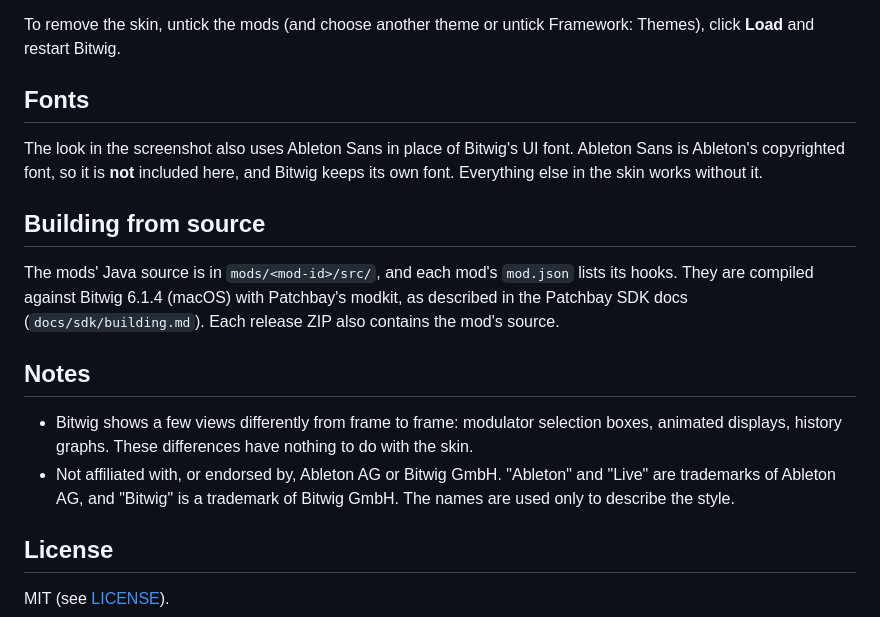
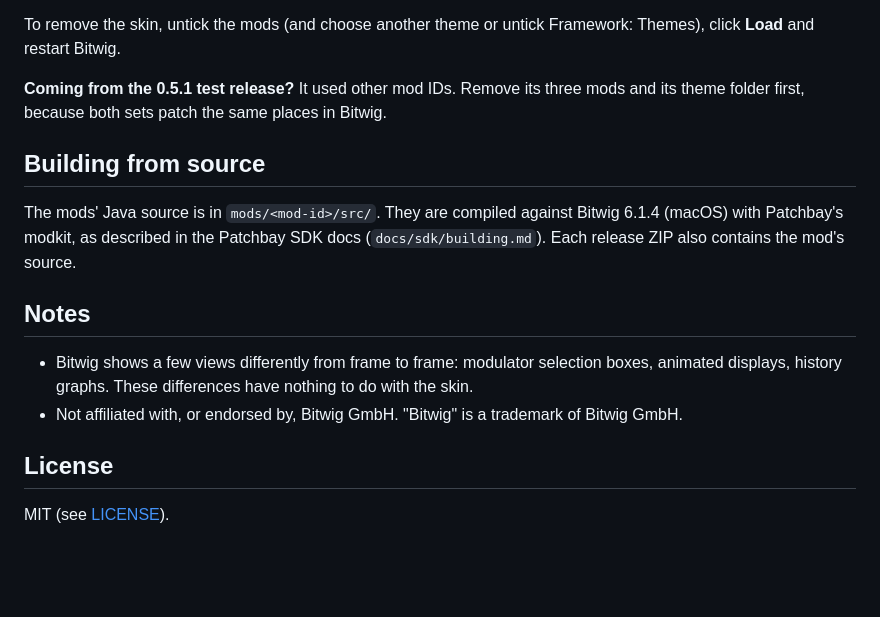
Before and after one commit to mradziwanowski/magnetic-revival-bitwig-theme, a Markdown page: README.md, the part around one of its changes. Rendered like a GitHub page; blank space fills up the shorter version.

```diff
--- a/README.md
+++ b/README.md
@@ -35,18 +35,16 @@ The theme works on its own. For the full look, enable the three mods as well.
 
 To remove the skin, untick the mods (and choose another theme or untick Framework: Themes), click **Load** and restart Bitwig.
 
-## Fonts
-
-The look in the screenshot also uses Ableton Sans in place of Bitwig's UI font. Ableton Sans is Ableton's copyrighted font, so it is **not** included here, and Bitwig keeps its own font. Everything else in the skin works without it.
+**Coming from the 0.5.1 test release?** It used other mod IDs. Remove its three mods and its theme folder first, because both sets patch the same places in Bitwig.
 
 ## Building from source
 
-The mods' Java source is in `mods/<mod-id>/src/`, and each mod's `mod.json` lists its hooks. They are compiled against Bitwig 6.1.4 (macOS) with Patchbay's modkit, as described in the Patchbay SDK docs (`docs/sdk/building.md`). Each release ZIP also contains the mod's source.
+The mods' Java source is in `mods/<mod-id>/src/`. They are compiled against Bitwig 6.1.4 (macOS) with Patchbay's modkit, as described in the Patchbay SDK docs (`docs/sdk/building.md`). Each release ZIP also contains the mod's source.
 
 ## Notes
 
 - Bitwig shows a few views differently from frame to frame: modulator selection boxes, animated displays, history graphs. These differences have nothing to do with the skin.
-- Not affiliated with, or endorsed by, Ableton AG or Bitwig GmbH. "Ableton" and "Live" are trademarks of Ableton AG, and "Bitwig" is a trademark of Bitwig GmbH. The names are used only to describe the style.
+- Not affiliated with, or endorsed by, Bitwig GmbH. "Bitwig" is a trademark of Bitwig GmbH.
 
 ## License
 
```
Also changed, not shown: other parts of README.md (+13 -13 lines), images/graphite-light-preview.png (added).
